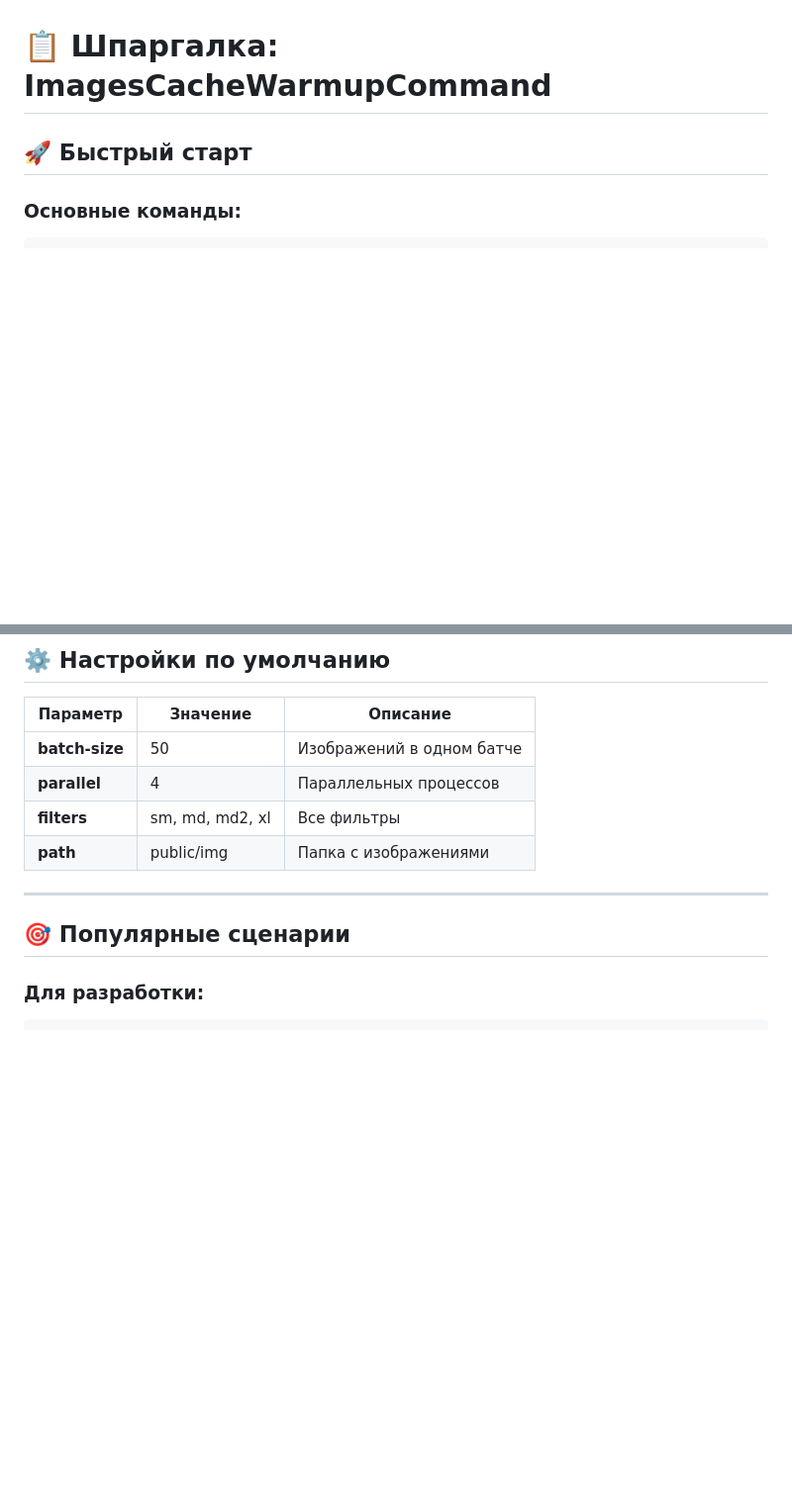
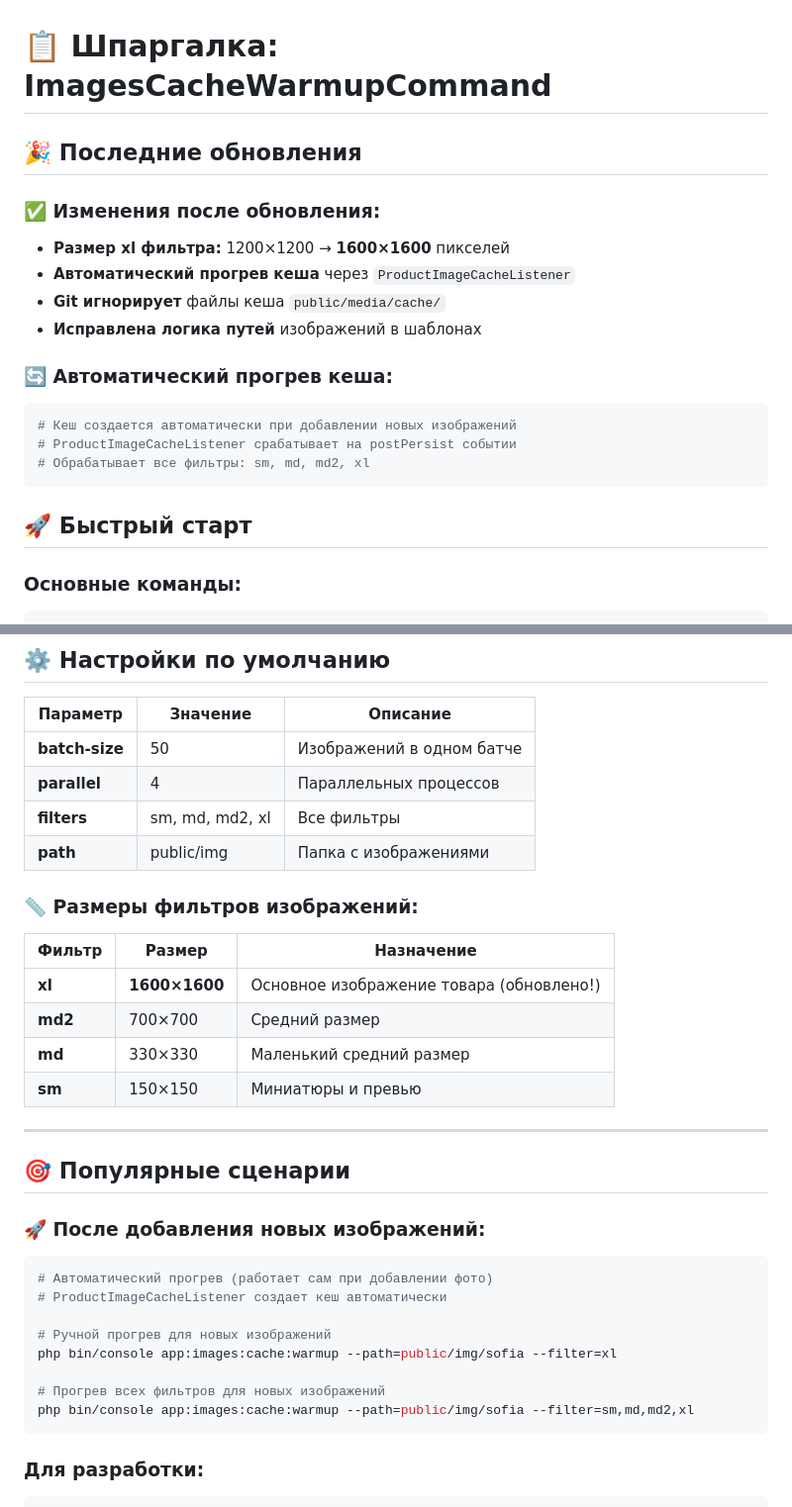
Before and after one commit to CreativeSeo33/new3, a Markdown page: CHEATSHEET_ImageCacheWarmup.md, 2 parts joined by grey strips. Shown: that part at 99% size. Drawn GitHub-style; blank space fills up the shorter version.

````diff
--- a/CHEATSHEET_ImageCacheWarmup.md
+++ b/CHEATSHEET_ImageCacheWarmup.md
@@ -1,4 +1,19 @@
 # 📋 Шпаргалка: ImagesCacheWarmupCommand
+
+## 🎉 Последние обновления
+
+### ✅ Изменения после обновления:
+- **Размер xl фильтра:** 1200×1200 → **1600×1600** пикселей
+- **Автоматический прогрев кеша** через `ProductImageCacheListener`
+- **Git игнорирует** файлы кеша `public/media/cache/`
+- **Исправлена логика путей** изображений в шаблонах
+
+### 🔄 Автоматический прогрев кеша:
+```bash
+# Кеш создается автоматически при добавлении новых изображений
+# ProductImageCacheListener срабатывает на postPersist событии
+# Обрабатывает все фильтры: sm, md, md2, xl
+```
 
 ## 🚀 Быстрый старт
 
@@ -25,9 +40,29 @@ php bin/console app:images:cache:warmup --help
 | **filters** | sm, md, md2, xl | Все фильтры |
 | **path** | public/img | Папка с изображениями |
 
+### 📏 Размеры фильтров изображений:
+| Фильтр | Размер | Назначение |
+|--------|--------|------------|
+| **xl** | **1600×1600** | Основное изображение товара (обновлено!) |
+| **md2** | 700×700 | Средний размер |
+| **md** | 330×330 | Маленький средний размер |
+| **sm** | 150×150 | Миниатюры и превью |
+
 ---
 
 ## 🎯 Популярные сценарии
+
+### 🚀 После добавления новых изображений:
+```bash
+# Автоматический прогрев (работает сам при добавлении фото)
+# ProductImageCacheListener создает кеш автоматически
+
+# Ручной прогрев для новых изображений
+php bin/console app:images:cache:warmup --path=public/img/sofia --filter=xl
+
+# Прогрев всех фильтров для новых изображений
+php bin/console app:images:cache:warmup --path=public/img/sofia --filter=sm,md,md2,xl
+```
 
 ### Для разработки:
 ```bash
````
Also changed, not shown: other parts of CHEATSHEET_ImageCacheWarmup.md (+52 -0 lines).
